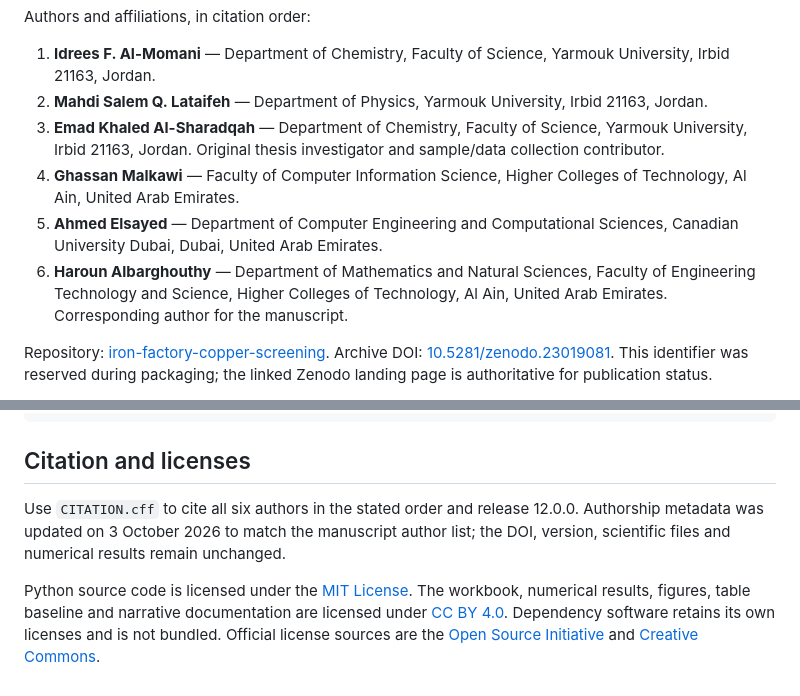
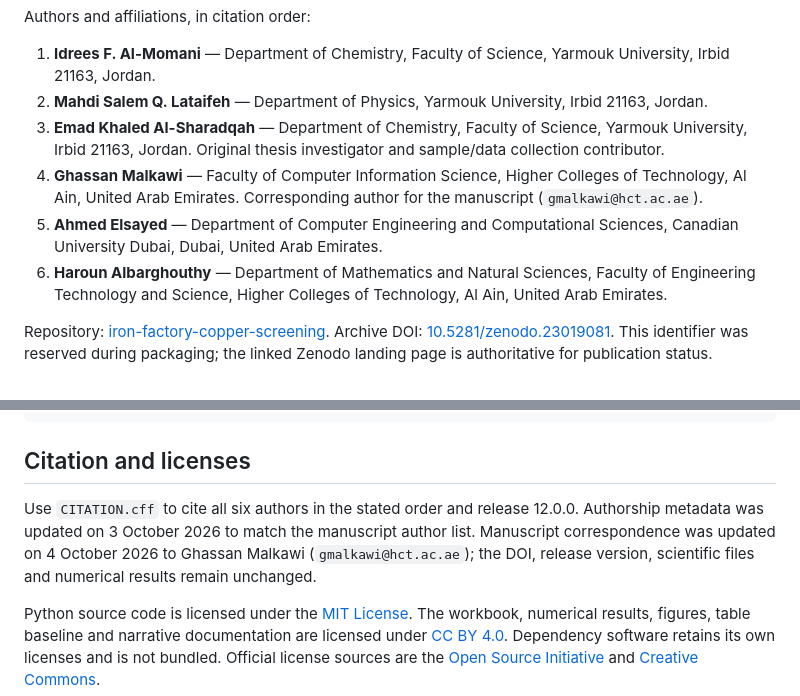
Before and after one commit to shaikhamalkawi-ux/iron-factory-copper-screening, a Markdown page: README.md, 2 parts joined by grey strips. Rendered like a GitHub page.

Commit message:
Correct manuscript corresponding author to Ghassan Malkawi

```diff
--- a/README.md
+++ b/README.md
@@ -7,9 +7,9 @@ Authors and affiliations, in citation order:
 1. **Idrees F. Al-Momani** — Department of Chemistry, Faculty of Science, Yarmouk University, Irbid 21163, Jordan.
 2. **Mahdi Salem Q. Lataifeh** — Department of Physics, Yarmouk University, Irbid 21163, Jordan.
 3. **Emad Khaled Al-Sharadqah** — Department of Chemistry, Faculty of Science, Yarmouk University, Irbid 21163, Jordan. Original thesis investigator and sample/data collection contributor.
-4. **Ghassan Malkawi** — Faculty of Computer Information Science, Higher Colleges of Technology, Al Ain, United Arab Emirates.
+4. **Ghassan Malkawi** — Faculty of Computer Information Science, Higher Colleges of Technology, Al Ain, United Arab Emirates. Corresponding author for the manuscript (`gmalkawi@hct.ac.ae`).
 5. **Ahmed Elsayed** — Department of Computer Engineering and Computational Sciences, Canadian University Dubai, Dubai, United Arab Emirates.
-6. **Haroun Albarghouthy** — Department of Mathematics and Natural Sciences, Faculty of Engineering Technology and Science, Higher Colleges of Technology, Al Ain, United Arab Emirates. Corresponding author for the manuscript.
+6. **Haroun Albarghouthy** — Department of Mathematics and Natural Sciences, Faculty of Engineering Technology and Science, Higher Colleges of Technology, Al Ain, United Arab Emirates.
 
 Repository: [iron-factory-copper-screening](https://github.com/shaikhamalkawi-ux/iron-factory-copper-screening). Archive DOI: [10.5281/zenodo.23019081](https://doi.org/10.5281/zenodo.23019081). This identifier was reserved during packaging; the linked Zenodo landing page is authoritative for publication status.
 
@@ -94,6 +94,6 @@ print("All distributed file hashes match.")
 
 ## Citation and licenses
 
-Use `CITATION.cff` to cite all six authors in the stated order and release 12.0.0. Authorship metadata was updated on 3 October 2026 to match the manuscript author list; the DOI, version, scientific files and numerical results remain unchanged.
+Use `CITATION.cff` to cite all six authors in the stated order and release 12.0.0. Authorship metadata was updated on 3 October 2026 to match the manuscript author list. Manuscript correspondence was updated on 4 October 2026 to Ghassan Malkawi (`gmalkawi@hct.ac.ae`); the DOI, release version, scientific files and numerical results remain unchanged.
 
 Python source code is licensed under the [MIT License](LICENSE-MIT). The workbook, numerical results, figures, table baseline and narrative documentation are licensed under [CC BY 4.0](LICENSE-CC-BY-4.0.md). Dependency software retains its own licenses and is not bundled. Official license sources are the [Open Source Initiative](https://opensource.org/license/mit) and [Creative Commons](https://creativecommons.org/licenses/by/4.0/).
```
